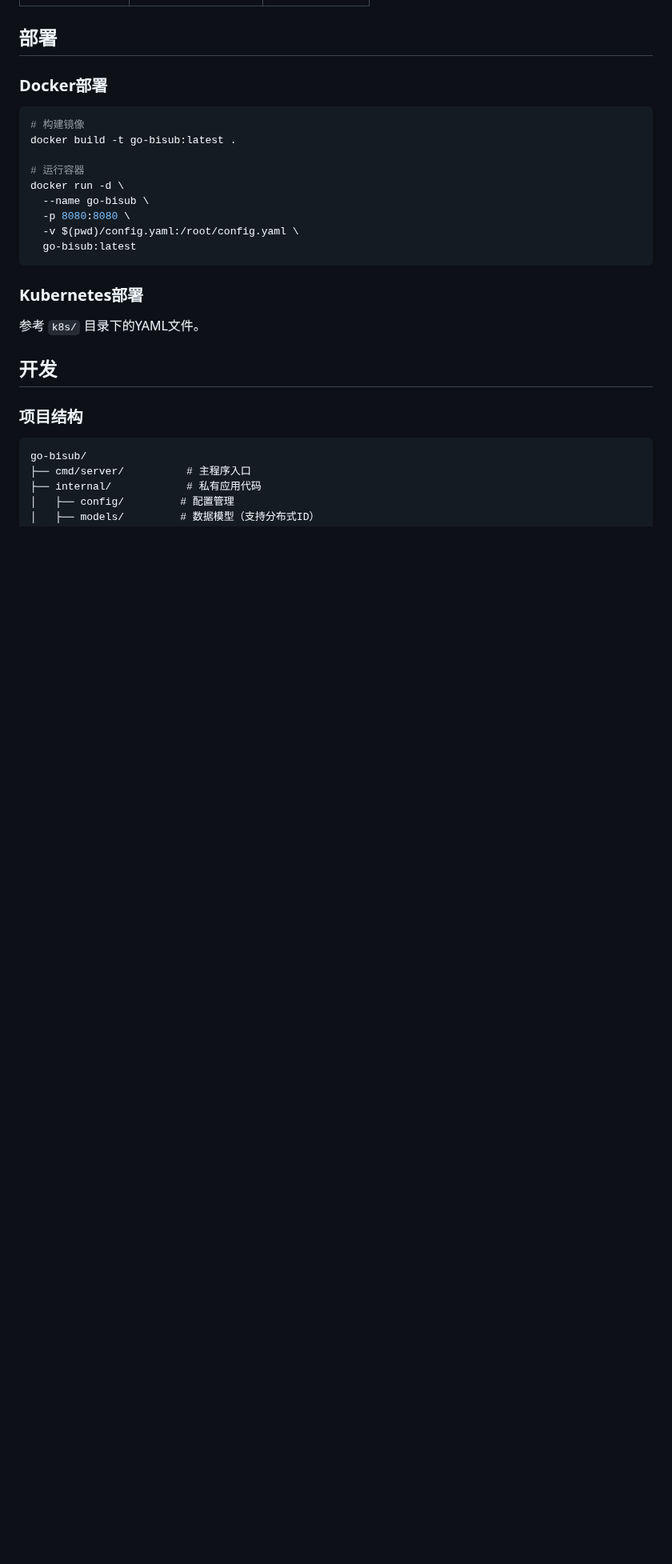
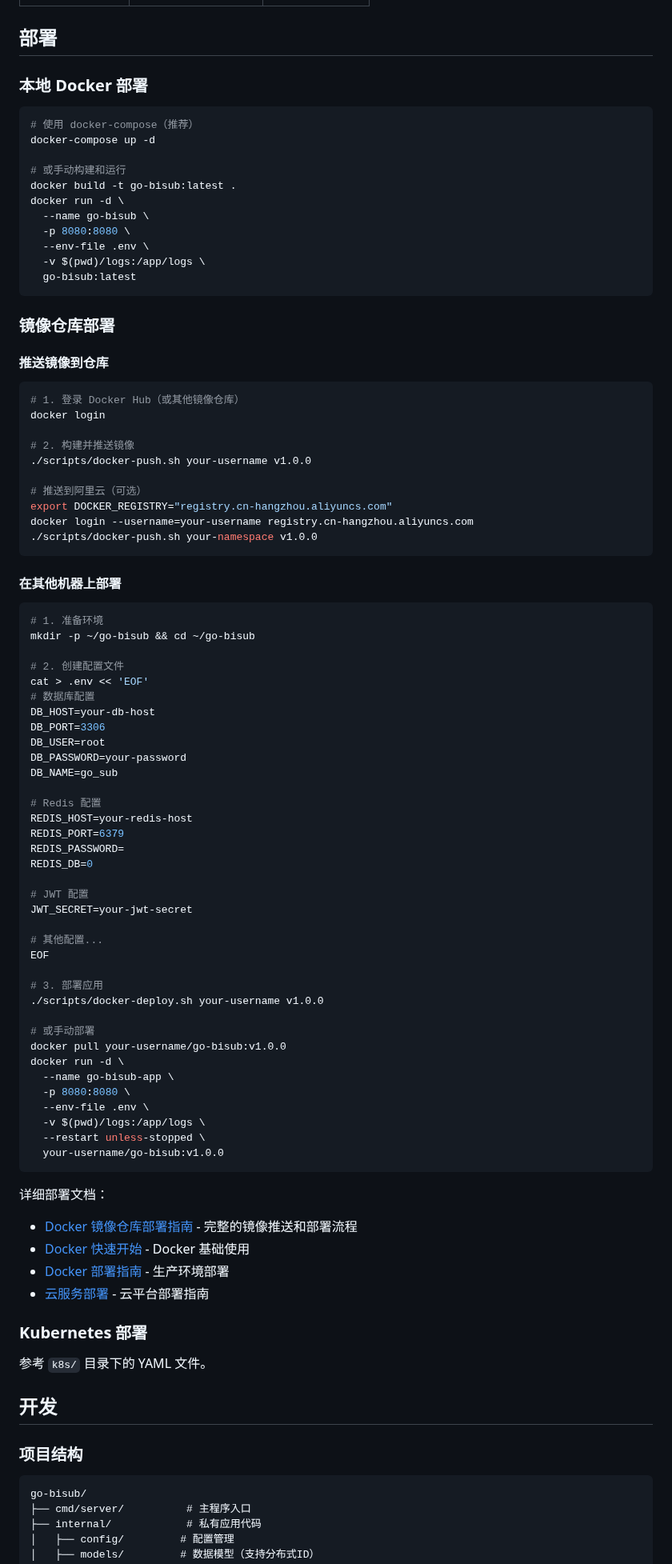
Before and after one commit to bojian69/go-bisub, a Markdown page: README.md, the part around one of its changes. Shown at 80% size. Drawn GitHub-style; blank space fills up the shorter version.

Commit message:
perf:更新README.md

````diff
--- a/README.md
+++ b/README.md
@@ -508,23 +515,89 @@ web_ui:
 
 ## 部署
 
-### Docker部署
+### 本地 Docker 部署
 
 ```bash
-# 构建镜像
+# 使用 docker-compose（推荐）
+docker-compose up -d
+
+# 或手动构建和运行
 docker build -t go-bisub:latest .
-
-# 运行容器
 docker run -d \
   --name go-bisub \
   -p 8080:8080 \
-  -v $(pwd)/config.yaml:/root/config.yaml \
+  --env-file .env \
+  -v $(pwd)/logs:/app/logs \
   go-bisub:latest
 ```
 
-### Kubernetes部署
+### 镜像仓库部署
 
-参考 `k8s/` 目录下的YAML文件。
+#### 推送镜像到仓库
+
+```bash
+# 1. 登录 Docker Hub（或其他镜像仓库）
+docker login
+
+# 2. 构建并推送镜像
+./scripts/docker-push.sh your-username v1.0.0
+
+# 推送到阿里云（可选）
+export DOCKER_REGISTRY="registry.cn-hangzhou.aliyuncs.com"
+docker login --username=your-username registry.cn-hangzhou.aliyuncs.com
+./scripts/docker-push.sh your-namespace v1.0.0
+```
+
+#### 在其他机器上部署
+
+```bash
+# 1. 准备环境
+mkdir -p ~/go-bisub && cd ~/go-bisub
+
+# 2. 创建配置文件
+cat > .env << 'EOF'
+# 数据库配置
+DB_HOST=your-db-host
+DB_PORT=3306
+DB_USER=root
+DB_PASSWORD=your-password
+DB_NAME=go_sub
+
+# Redis 配置
+REDIS_HOST=your-redis-host
+REDIS_PORT=6379
+REDIS_PASSWORD=
+REDIS_DB=0
+
+# JWT 配置
+JWT_SECRET=your-jwt-secret
+
+# 其他配置...
+EOF
+
+# 3. 部署应用
+./scripts/docker-deploy.sh your-username v1.0.0
+
+# 或手动部署
+docker pull your-username/go-bisub:v1.0.0
+docker run -d \
+  --name go-bisub-app \
+  -p 8080:8080 \
+  --env-file .env \
+  -v $(pwd)/logs:/app/logs \
+  --restart unless-stopped \
+  your-username/go-bisub:v1.0.0
+```
+
+详细部署文档：
+- [Docker 镜像仓库部署指南](docs/DOCKER_REGISTRY_GUIDE.md) - 完整的镜像推送和部署流程
+- [Docker 快速开始](docs/DOCKER_QUICKSTART.md) - Docker 基础使用
+- [Docker 部署指南](docs/DOCKER_DEPLOYMENT.md) - 生产环境部署
+- [云服务部署](docs/CLOUD_DEPLOYMENT.md) - 云平台部署指南
+
+### Kubernetes 部署
+
+参考 `k8s/` 目录下的 YAML 文件。
 
 ## 开发
 
````
Also changed, not shown: other parts of README.md (+18 -3 lines).
